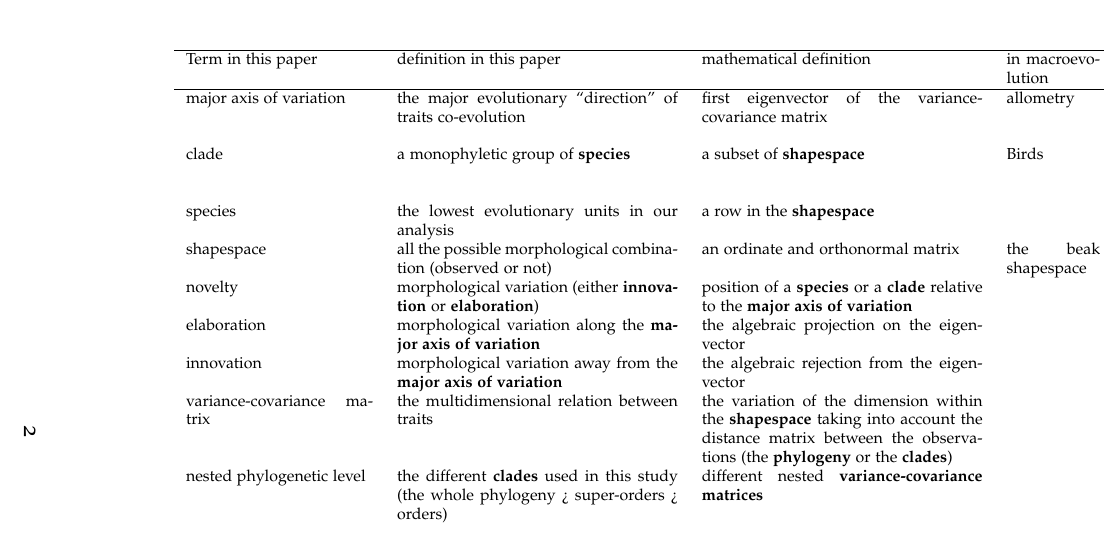
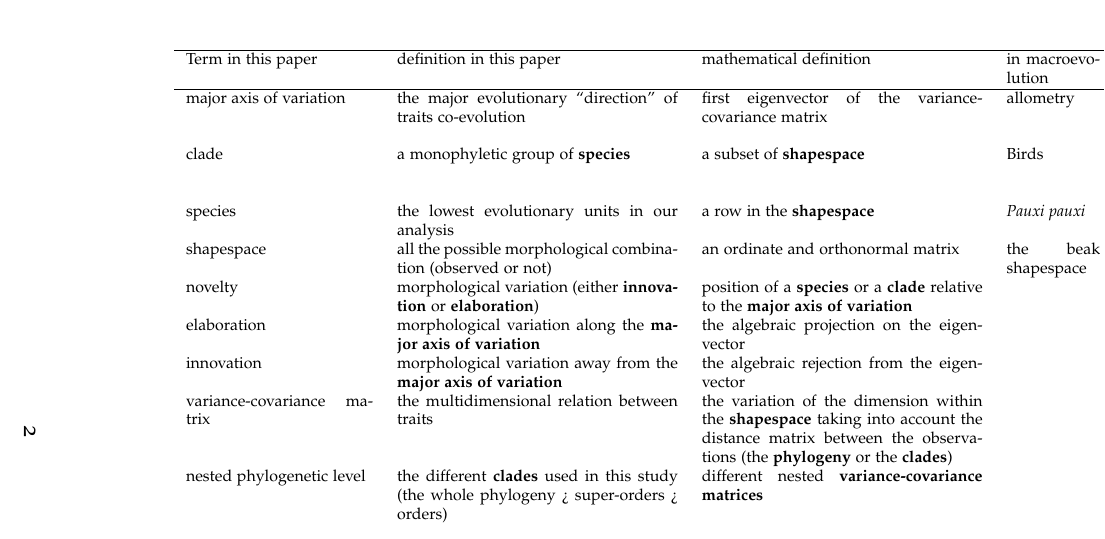
Before and after one commit to TGuillerme/elaboration_exploration_bird_beaks, a LaTeX document (Manuscript/supplementaries.tex): part of page 2 of 17, cut so that both start at the same text. Compiled offline with pdfLaTeX.

Commit message:
Update supplementaries.tex

```diff
--- a/Manuscript/supplementaries.tex
+++ b/Manuscript/supplementaries.tex
@@ -93,7 +93,7 @@ Term in this paper         & definition in this paper & mathematical definition
   \hline
 major axis of variation    & the major evolutionary ``direction'' of traits co-evolution & first eigenvector of the variance-covariance matrix  & allometry & line of genetic least resistance \\
 clade                      & a monophyletic group of \textbf{species} & a subset of \textbf{shapespace} & Birds & a group of species or a population\\
-species                    & the lowest evolutionary units in our analysis & a row in the \textbf{shapespace} & \textit{} & an individual\\
+species                    & the lowest evolutionary units in our analysis & a row in the \textbf{shapespace} & \textit{Pauxi pauxi} & an individual\\
 shapespace                 & all the possible morphological combination (observed or not) & an ordinate and orthonormal matrix & the beak shapespace & a gene space \\
 novelty                    & morphological variation (either \textbf{innovation} or \textbf{elaboration}) & position of a \textbf{species} or a \textbf{clade} relative to the \textbf{major axis of variation} & & \\
 elaboration                & morphological variation along the \textbf{major axis of variation} & the algebraic projection on the eigenvector & & \\
```
